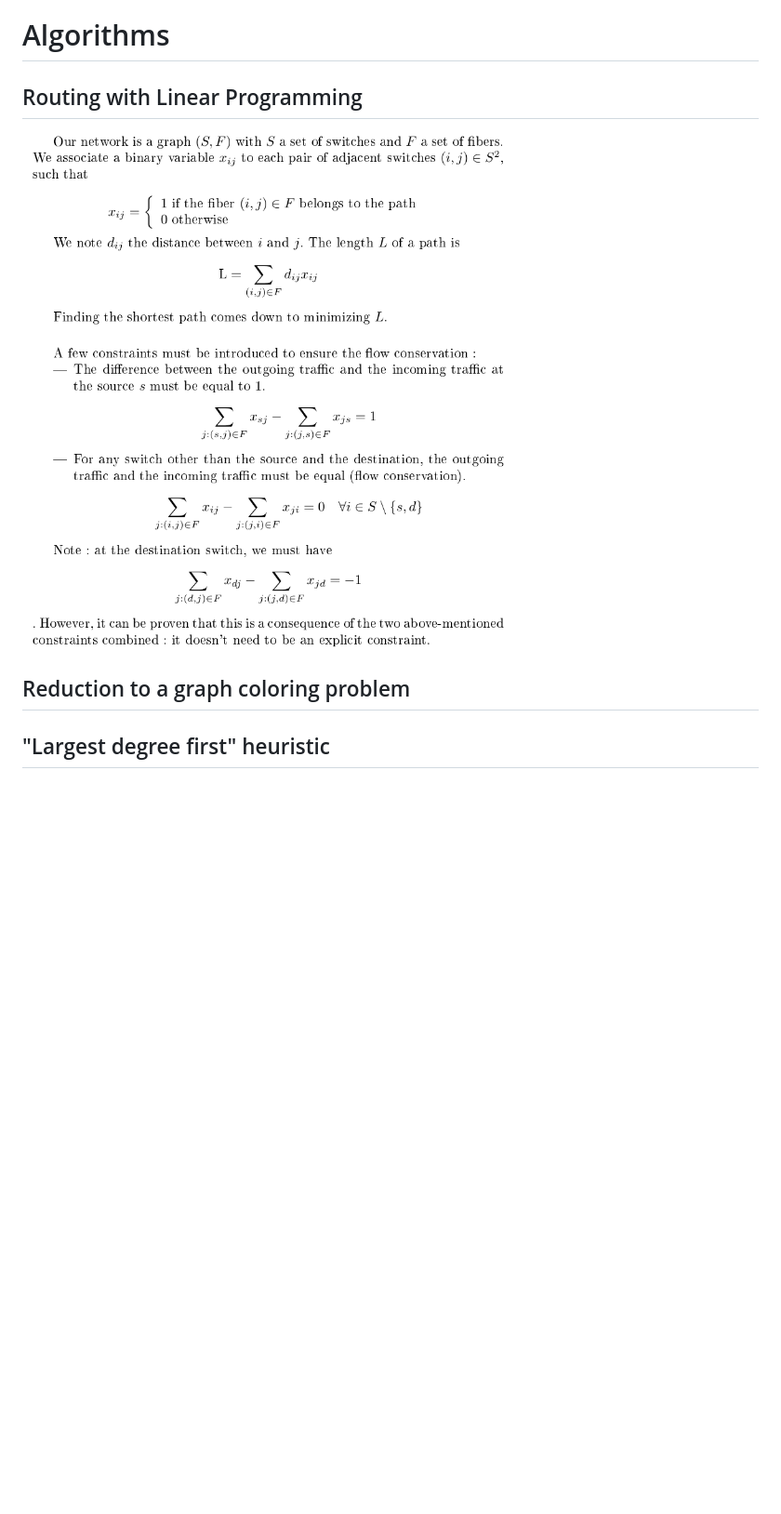
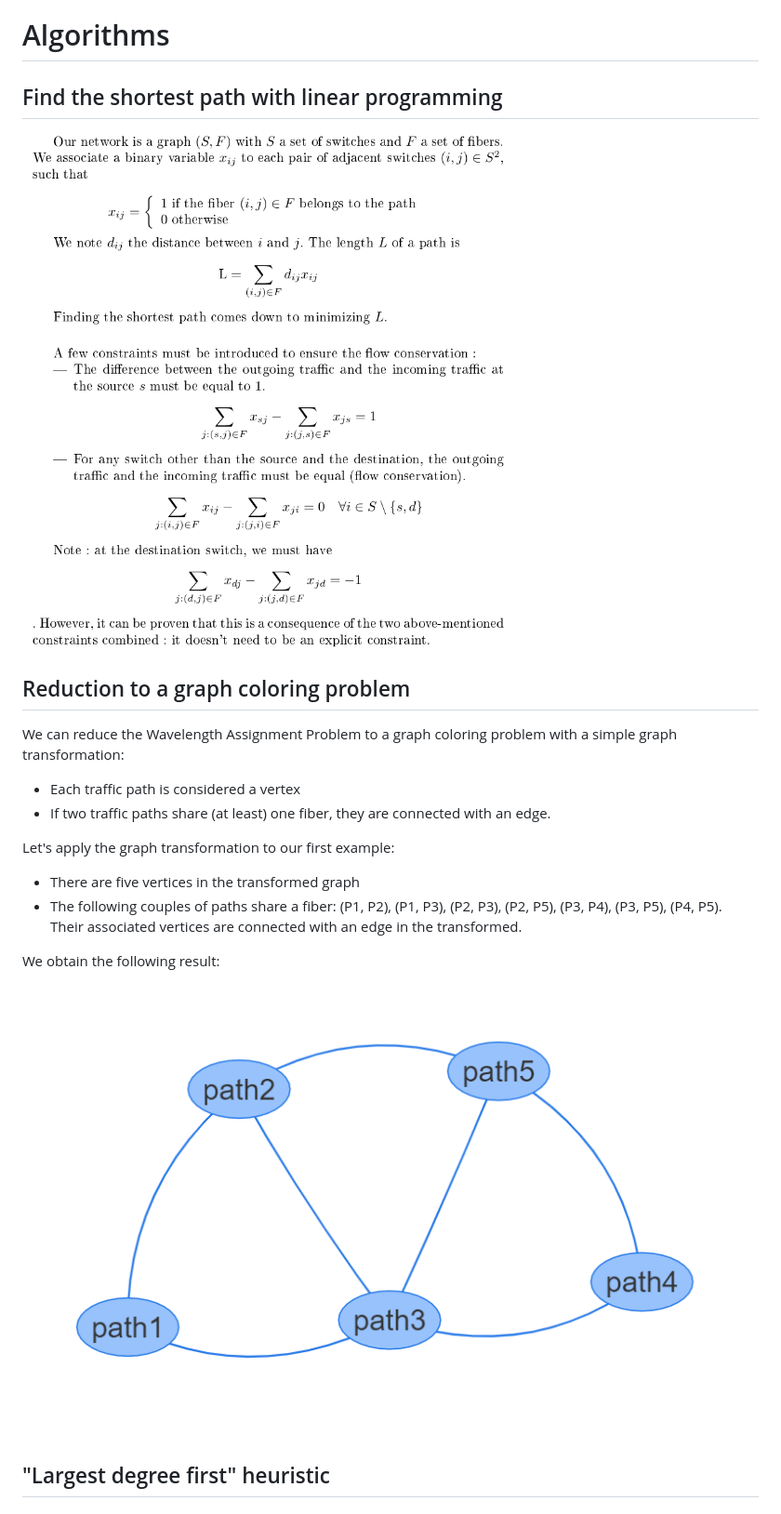
Before and after one commit to afourmy/swap, a Markdown page: README.md, the part around the change printed below. Shown: that part at 93% size. Rendered like a GitHub page; pictures changed too: readme/transformed_graph.png (added); blank space fills up the shorter version.

Commit message:
update readme with graph transformation

```diff
--- a/README.md
+++ b/README.md
@@ -68,5 +68,5 @@ The Wavelength Assignment Problem aims at **minimizing the number of wavelengths
 
 # Algorithms
 
-## Routing with Linear Programming
+## Find the shortest path with linear programming
 
@@ -74,5 +74,19 @@ The Wavelength Assignment Problem aims at **minimizing the number of wavelengths
 
 ## Reduction to a graph coloring problem
+
+We can reduce the Wavelength Assignment Problem to a graph coloring problem with a simple graph transformation:
+- Each traffic path is considered a vertex
+- If two traffic paths share (at least) one fiber, they are connected with an edge.
+
+Let's apply the graph transformation to our first example:
+- There are five vertices in the transformed graph
+- The following couples of paths share a fiber: (P1, P2), (P1, P3), (P2, P3), (P2, P5), (P3, P4), (P3, P5), (P4, P5). Their associated vertices are connected with an edge in the transformed.
+
+We obtain the following result:
+
+![Transformed graph](readme/transformed_graph.png)
+
+
 
 ## "Largest degree first" heuristic
 
```
Also changed, not shown: other parts of README.md (+1 -1 lines), 1 other file.
